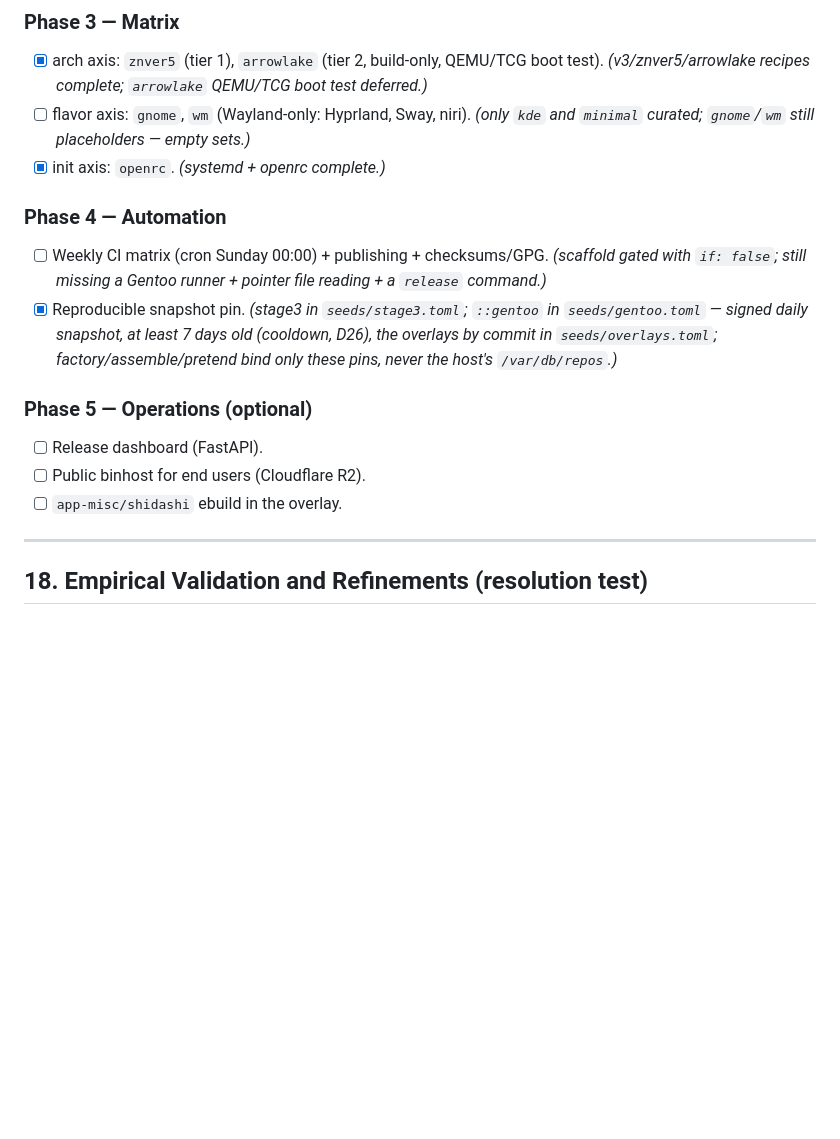
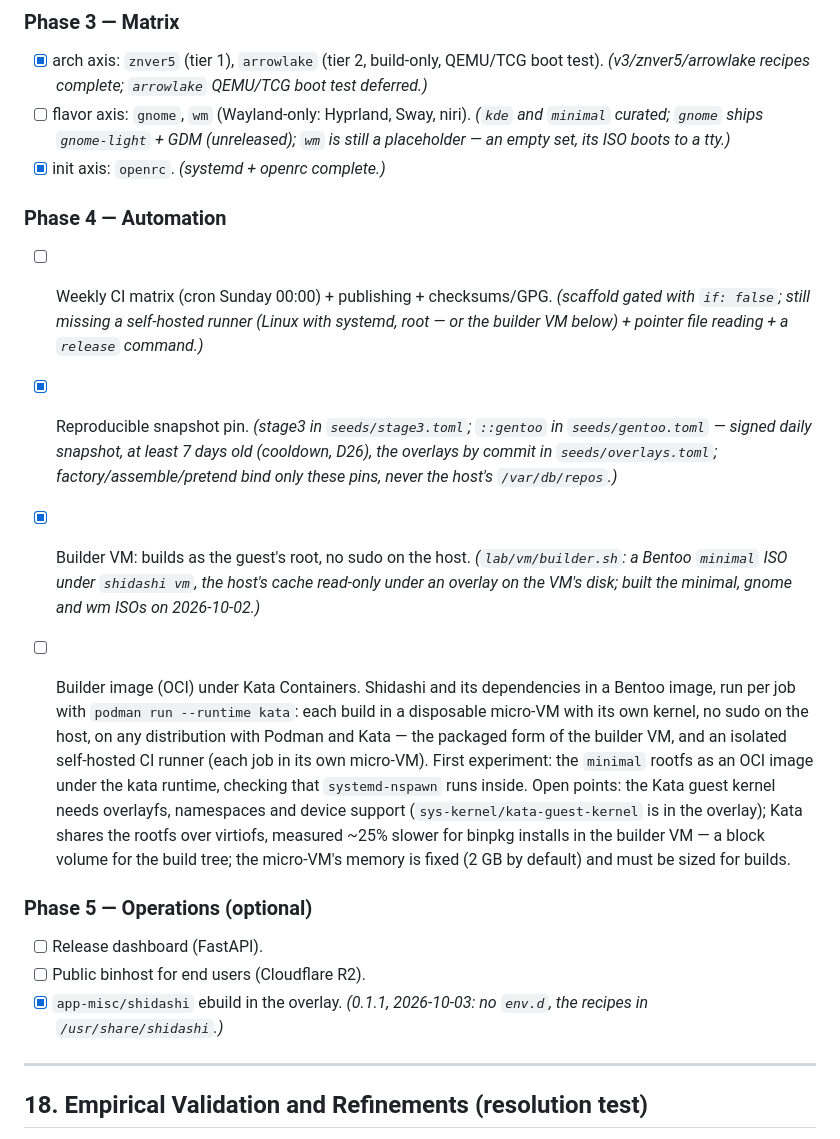
Before and after one commit to obentoo/shidashi, a Markdown page: OVERVIEW.md, the part around the change. Rendered like a GitHub page; blank space fills up the shorter version.

Commit message:
docs(overview): the roadmap gains the builder image under Kata Containers
Phase 4 records the builder VM (done) and plans its packaged form: Shidashi
in a Bentoo OCI image, run per job under Kata Containers -- a disposable
micro-VM per build, no sudo on the host, and an isolated self-hosted CI
runner -- with the first experiment and the open points (the Kata guest
kernel's features, virtiofs vs a block volume, the VM's memory). The
roadmap also catches up: gnome ships gnome-light and GDM, wm is still a
placeholder, the CI runner no longer has to be Gentoo, and the ebuild is
published.

Co-Authored-By: Claude Opus 5.5 <noreply@anthropic.com>

```diff
--- a/OVERVIEW.md
+++ b/OVERVIEW.md
@@ -657,17 +657,20 @@ The reference `make.conf` (already organized into named groups) maps directly:
 
 ### Phase 3 — Matrix
 - [x] arch axis: `znver5` (tier 1), `arrowlake` (tier 2, build-only, QEMU/TCG boot test). *(v3/znver5/arrowlake recipes complete; `arrowlake` QEMU/TCG boot test deferred.)*
-- [ ] flavor axis: `gnome`, `wm` (Wayland-only: Hyprland, Sway, niri). *(only `kde` and `minimal` curated; `gnome`/`wm` still placeholders — empty sets.)*
+- [ ] flavor axis: `gnome`, `wm` (Wayland-only: Hyprland, Sway, niri). *(`kde` and `minimal` curated; `gnome` ships `gnome-light` + GDM (unreleased); `wm` is still a placeholder — an empty set, its ISO boots to a tty.)*
 - [x] init axis: `openrc`. *(systemd + openrc complete.)*
 
 ### Phase 4 — Automation
-- [ ] Weekly CI matrix (cron Sunday 00:00) + publishing + checksums/GPG. *(scaffold gated with `if: false`; still missing a Gentoo runner + pointer file reading + a `release` command.)*
+- [ ] Weekly CI matrix (cron Sunday 00:00) + publishing + checksums/GPG. *(scaffold gated with `if: false`; still missing a self-hosted runner (Linux with systemd, root — or the builder VM below) + pointer file reading + a `release` command.)*
 - [x] Reproducible snapshot pin. *(stage3 in `seeds/stage3.toml`; `::gentoo` in `seeds/gentoo.toml` — signed daily snapshot, at least 7 days old (cooldown, D26), the overlays by commit in `seeds/overlays.toml`; factory/assemble/pretend bind only these pins, never the host's `/var/db/repos`.)*
+
+- [x] Builder VM: builds as the guest's root, no sudo on the host. *(`lab/vm/builder.sh`: a Bentoo `minimal` ISO under `shidashi vm`, the host's cache read-only under an overlay on the VM's disk; built the minimal, gnome and wm ISOs on 2026-10-02.)*
+- [ ] Builder image (OCI) under Kata Containers. Shidashi and its dependencies in a Bentoo image, run per job with `podman run --runtime kata`: each build in a disposable micro-VM with its own kernel, no sudo on the host, on any distribution with Podman and Kata — the packaged form of the builder VM, and an isolated self-hosted CI runner (each job in its own micro-VM). First experiment: the `minimal` rootfs as an OCI image under the kata runtime, checking that `systemd-nspawn` runs inside. Open points: the Kata guest kernel needs overlayfs, namespaces and device support (`sys-kernel/kata-guest-kernel` is in the overlay); Kata shares the rootfs over virtiofs, measured ~25% slower for binpkg installs in the builder VM — a block volume for the build tree; the micro-VM's memory is fixed (2 GB by default) and must be sized for builds.
 
 ### Phase 5 — Operations (optional)
 - [ ] Release dashboard (FastAPI).
 - [ ] Public binhost for end users (Cloudflare R2).
-- [ ] `app-misc/shidashi` ebuild in the overlay.
+- [x] `app-misc/shidashi` ebuild in the overlay. *(0.1.1, 2026-10-03: no `env.d`, the recipes in `/usr/share/shidashi`.)*
 
 ---
 
```
